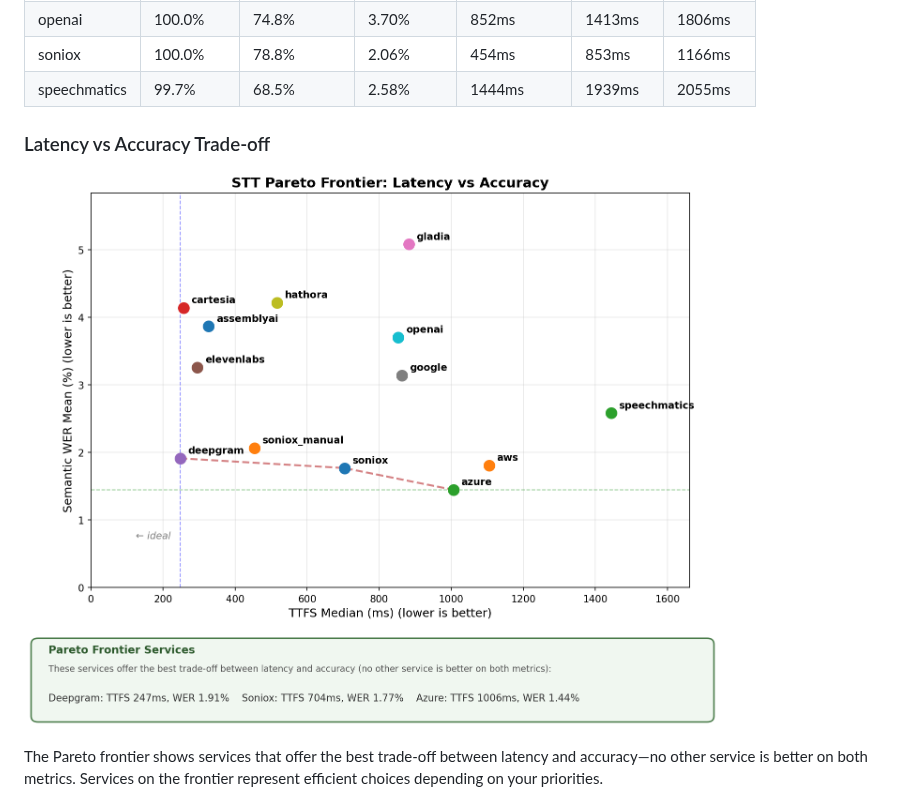
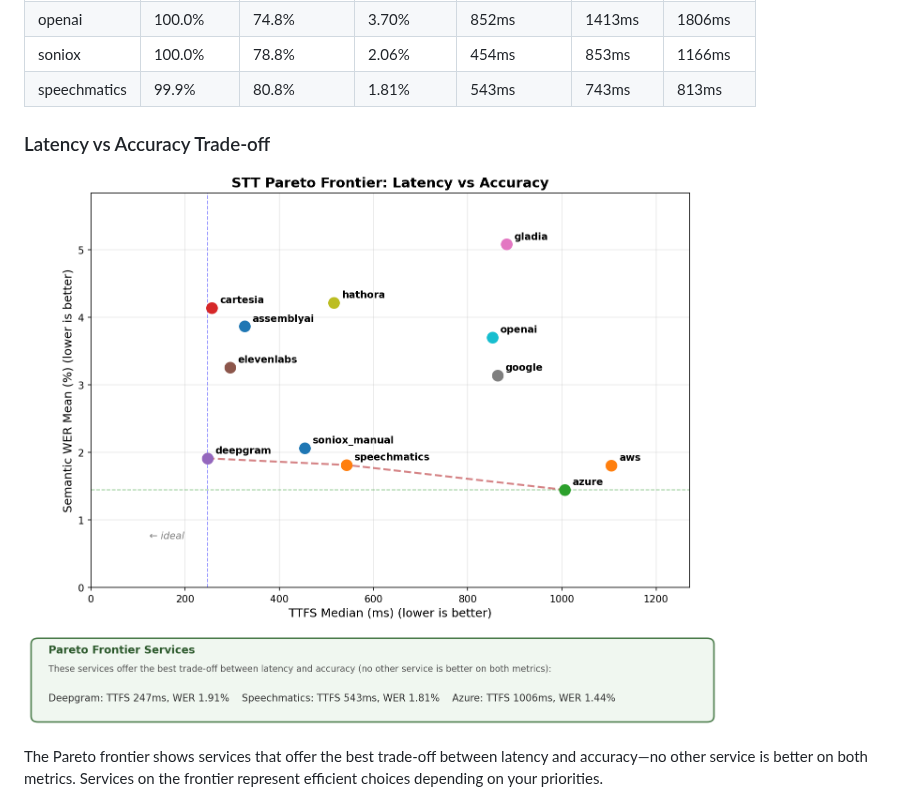
Before and after one commit to pipecat-ai/stt-benchmark, a Markdown page: README.md, the part around the change. Rendered like a GitHub page; pictures changed too: assets/stt_pareto_frontier.png.

Commit message:
Update with latest results, env.example update

```diff
--- a/README.md
+++ b/README.md
@@ -19,7 +19,7 @@ Benchmark results on 1000 samples from the `pipecat-ai/smart-turn-data-v3.1-trai
 | hatora | 98.9% | 66.2% | 4.21% | 516ms | 715ms | 879ms |
 | openai | 100.0% | 74.8% | 3.70% | 852ms | 1413ms | 1806ms |
 | soniox | 100.0% | 78.8% | 2.06% | 454ms | 853ms | 1166ms |
-| speechmatics | 99.7% | 68.5% | 2.58% | 1444ms | 1939ms | 2055ms |
+| speechmatics | 99.9% | 80.8% | 1.81% | 543ms | 743ms | 813ms |
 
 ### Latency vs Accuracy Trade-off
 
```
Also changed, not shown: 2 other files.
